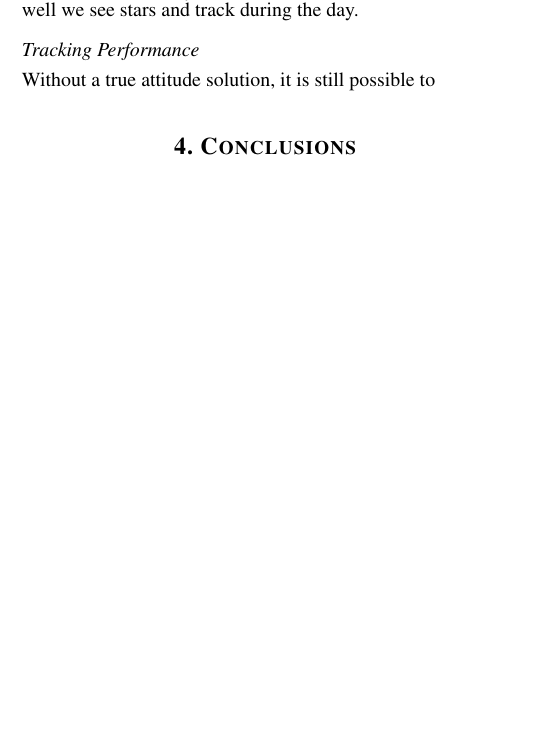
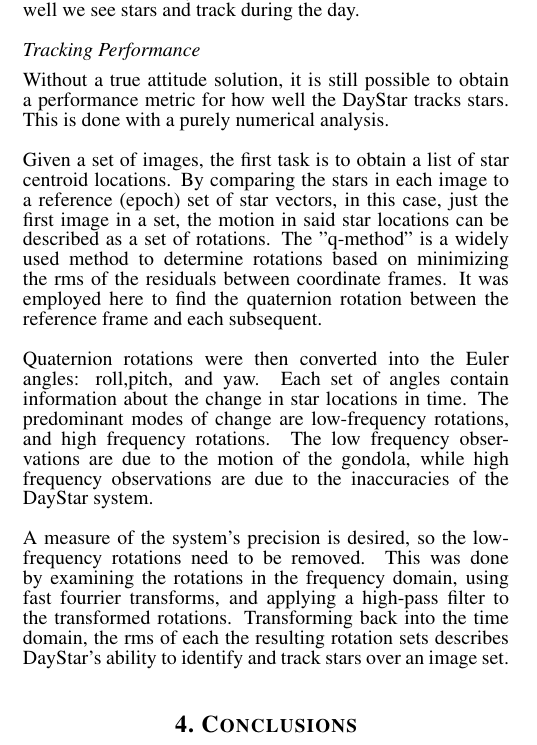
Before and after one commit to DayStarEngineering/Papers, a LaTeX paper (IEEE/IEEE_paper.tex): part of one column of page 1 of 2, cut so that both start at the same text, the shorter picture padded with empty space. Compiled offline with pdfLaTeX.

Commit message:
Added tracking information

```diff
--- a/IEEE/IEEE_paper.tex
+++ b/IEEE/IEEE_paper.tex
@@ -62,7 +62,15 @@
 This is the money section. We will summarize our test flight (very briefly) and then launch into our results. Again, the focus will be on daytime, and we will hammer home how well we see stars and track during the day.
 
 \subsection{Tracking Performance}
-Without a true attitude solution, it is still possible to
+Without a true attitude solution, it is still possible to obtain a performance metric for how well the DayStar tracks stars. This is done with a purely numerical analysis.
+
+Given a set of images, the first task is to obtain a list of star centroid locations. By comparing the stars in each image to a reference (epoch) set of star vectors, in this case, just the first image in a set, the motion in said star locations can be described as a set of rotations. The "q-method" is a widely used method to determine rotations based on minimizing the rms of the residuals between coordinate frames. It was employed here to find the quaternion rotation between the reference frame and each subsequent.
+
+Quaternion rotations were then converted into the Euler angles: roll,pitch, and yaw. Each set of angles contain information about the change in star locations in time. The predominant modes of change are low-frequency rotations, and high frequency rotations. The low frequency observations are due to the motion of the gondola, while high frequency observations are due to the inaccuracies of the DayStar system.
+
+A measure of the system's precision is desired, so the low-frequency rotations need to be removed. This was done by examining the rotations in the frequency domain, using fast fourrier transforms, and applying a high-pass filter to the transformed rotations. Transforming back into the time domain, the rms of each the resulting rotation sets describes DayStar's ability to identify and track stars over an image set.
+
+
 
 %-------------------------------------------------------------------------------------------------------
 \section{Conclusions}
```
